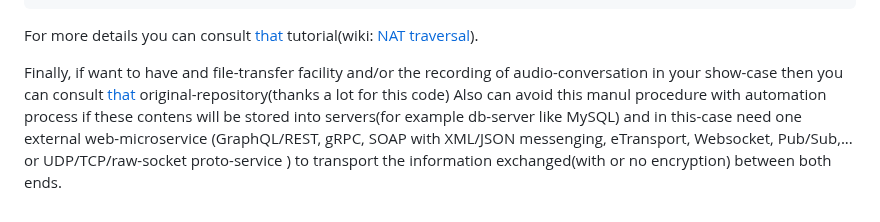
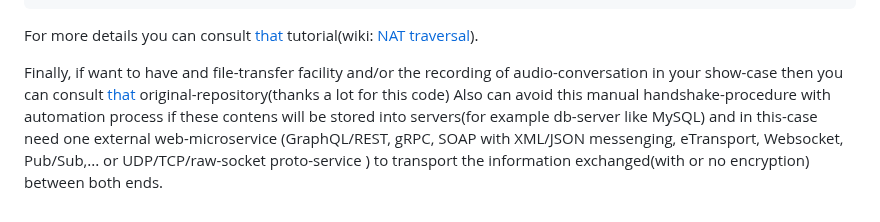
Before and after one commit to stefanache/p2p_webrtc_handshake, a Markdown page: README.md, the part around the change. Rendered like a GitHub page.

```diff
--- a/README.md
+++ b/README.md
@@ -68,5 +68,5 @@ For that close the browser if have something opened(in Browser) which running in
    For more details you can consult <a href="https://subspace.com/resources/stun-101-subspace">that</a> tutorial(wiki: <a href="https://en.wikipedia.org/wiki/NAT_traversal">NAT traversal</a>).
 
    Finally, if want to have and file-transfer facility and/or the recording of audio-conversation in your show-case then you can consult <a href="https://github.com/svarunan/serverless-webrtc/tree/master">that</a> original-repository(thanks a lot for this code)
-   Also can avoid this manul procedure with automation process if these contens will be stored into servers(for example  db-server like MySQL) and in this-case need one external web-microservice
+   Also can avoid this manual handshake-procedure with automation process if these contens will be stored into servers(for example  db-server like MySQL) and in this-case need one external web-microservice
    (GraphQL/REST, gRPC, SOAP with XML/JSON messenging, eTransport, Websocket, Pub/Sub,... or UDP/TCP/raw-socket proto-service ) to transport the information exchanged(with or no encryption) between both ends.
```
